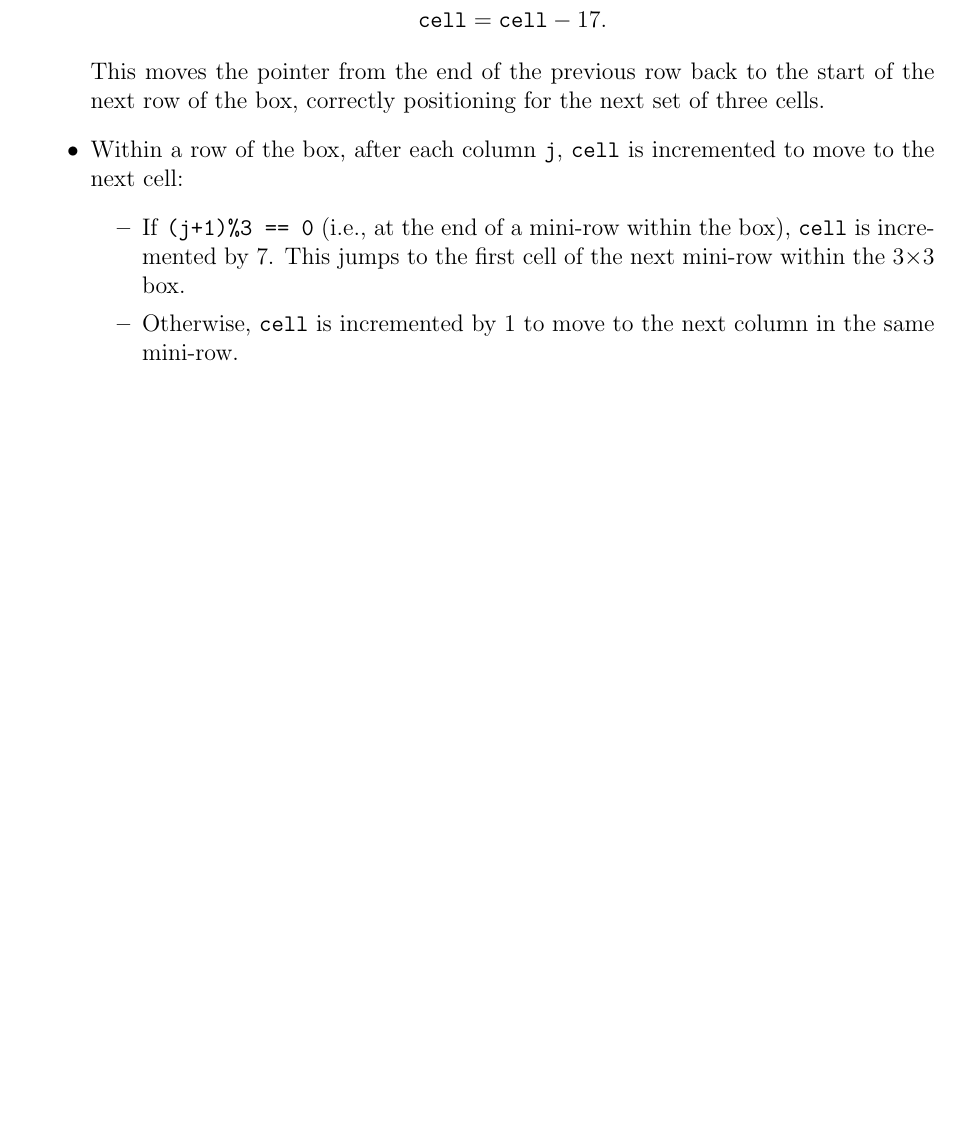
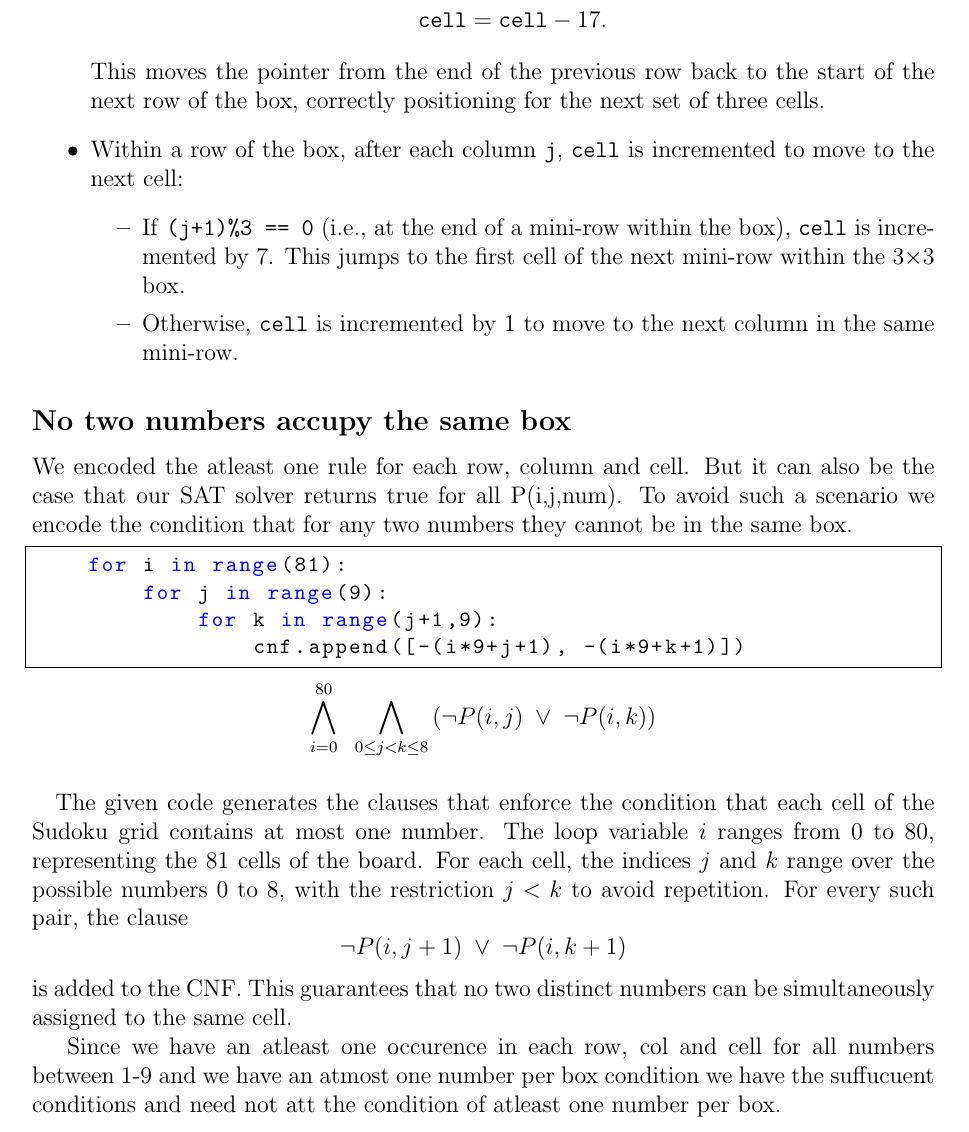
Before and after one commit to tamannakumari001/Logic_Assignment, a LaTeX problem sheet (Assignment1/Latex/report.tex): part of page 4 of 13 before the commit and part of page 4 of 14 after it, cut so that both start at the same text, the shorter picture padded with empty space. Compiled offline with pdfLaTeX.

Commit message:
latex done

```diff
--- a/Assignment1/Latex/report.tex
+++ b/Assignment1/Latex/report.tex
@@ -161,6 +161,34 @@ to \texttt{box\_encode}. The arithmetic on \texttt{cell} ensures that after each
         \item Otherwise, \texttt{cell} is incremented by 1 to move to the next column in the same mini-row.
     \end{itemize}
 \end{itemize}
+
+\subsection*{No two numbers accupy the same box}
+We encoded the atleast one rule for each row, column and cell. But it can also be the case that our SAT solver returns true for all P(i,j,num). To avoid such a scenario we encode the condition that for any two numbers they cannot be in the same box.
+
+\begin{lstlisting}
+    for i in range(81):
+        for j in range(9):
+            for k in range(j+1,9):
+                cnf.append([-(i*9+j+1), -(i*9+k+1)])
+
+\end{lstlisting}
+\[
+\bigwedge_{i=0}^{80} \;\;
+\bigwedge_{0 \leq j < k \leq 8}
+\left(
+  \lnot P(i,j) \;\lor\; \lnot P(i,k)
+\right)
+\]
+
+\paragraph{}
+The given code generates the clauses that enforce the condition that each cell of the Sudoku grid contains at most one number. The loop variable $i$ ranges from $0$ to $80$, representing the $81$ cells of the board. For each cell, the indices $j$ and $k$ range over the possible numbers $0$ to $8$, with the restriction $j < k$ to avoid repetition. For every such pair, the clause
+\[
+\lnot P(i,j+1) \;\lor\; \lnot P(i,k+1)
+\]
+is added to the CNF. This guarantees that no two distinct numbers can be simultaneously assigned to the same cell.
+
+
+Since we have an atleast one occurence in each row, col and cell for all numbers between 1-9 and we have an atmost one number per box condition we have the suffucuent conditions and need not att the condition of atleast one number per box.
 
 \subsection*{Member Contributions}
 This question was independently solved and coded by both team members with similar logic and runtime but just slight differences.
```
Also changed, not shown: Assignment1/Latex/report.pdf, 4 other files.
